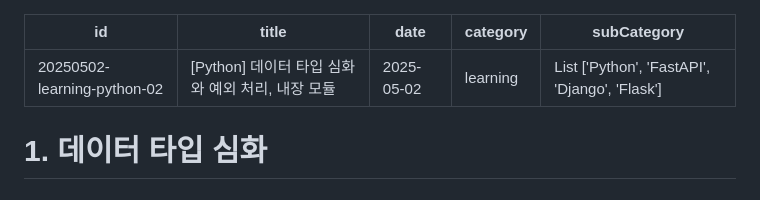
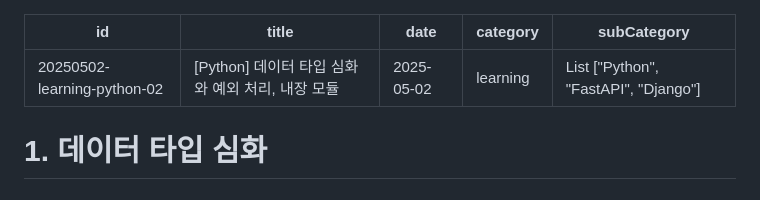
Before and after one commit to prgmd/prgmd_blog, a Markdown page: files/20250502-데이터 구조 심화와 예외 처리 및 내장 모듈.md, the part around the change. Drawn GitHub-style.

Commit message:
Update Posts “20250502-데이터 구조 심화와 예외 처리 및 내장 모듈”

```diff
--- a/files/20250502-데이터 구조 심화와 예외 처리 및 내장 모듈.md
+++ b/files/20250502-데이터 구조 심화와 예외 처리 및 내장 모듈.md
@@ -3,7 +3,7 @@ id: 20250502-learning-python-02
 title: "[Python] 데이터 타입 심화와 예외 처리, 내장 모듈"
 date: 2025-05-02
 category: learning
-subCategory: List ['Python', 'FastAPI', 'Django', 'Flask']
+subCategory: List ["Python", "FastAPI", "Django"]
 ---
 # 1. 데이터 타입 심화
 ## 1-1. 튜플
```
